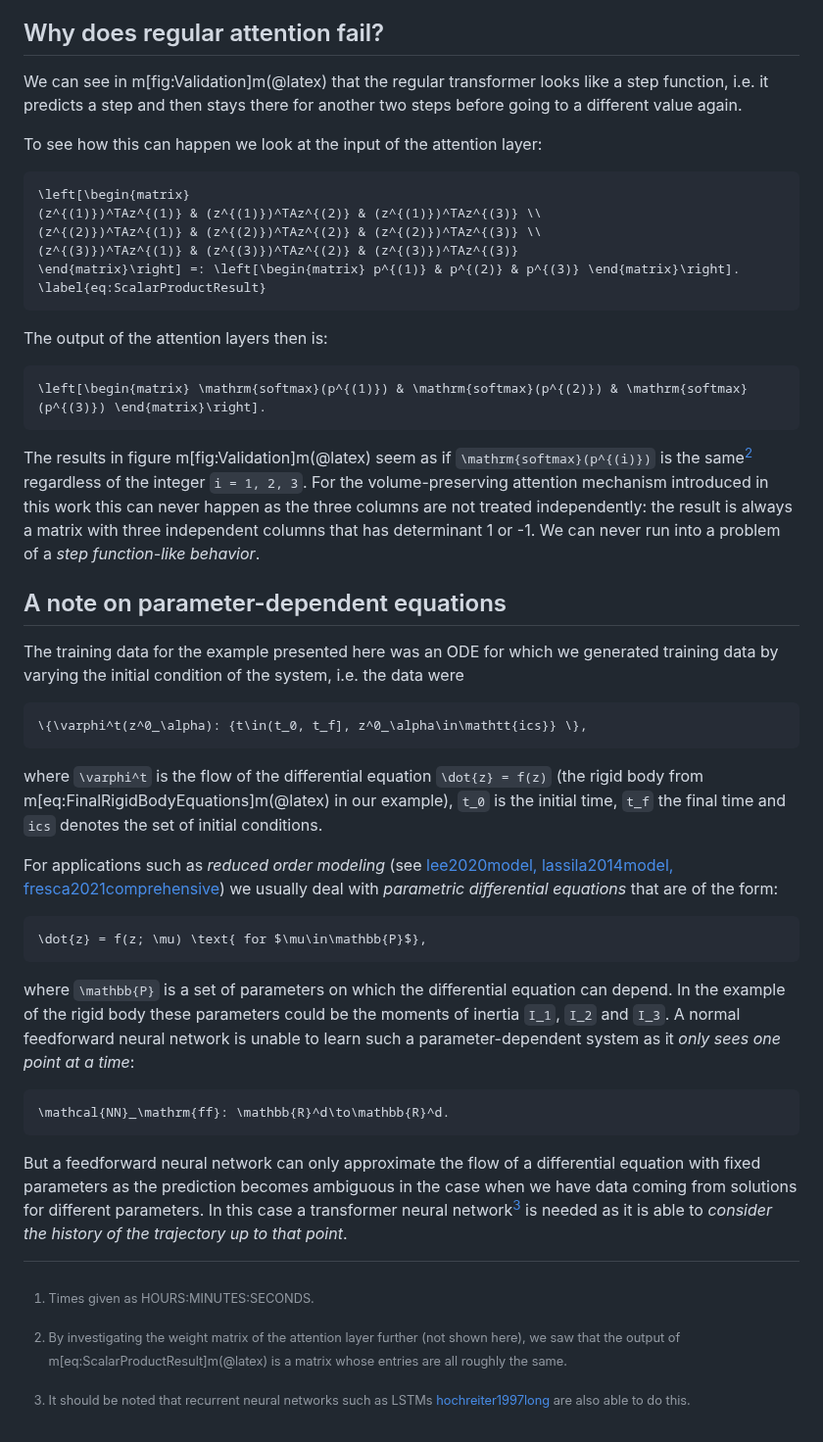
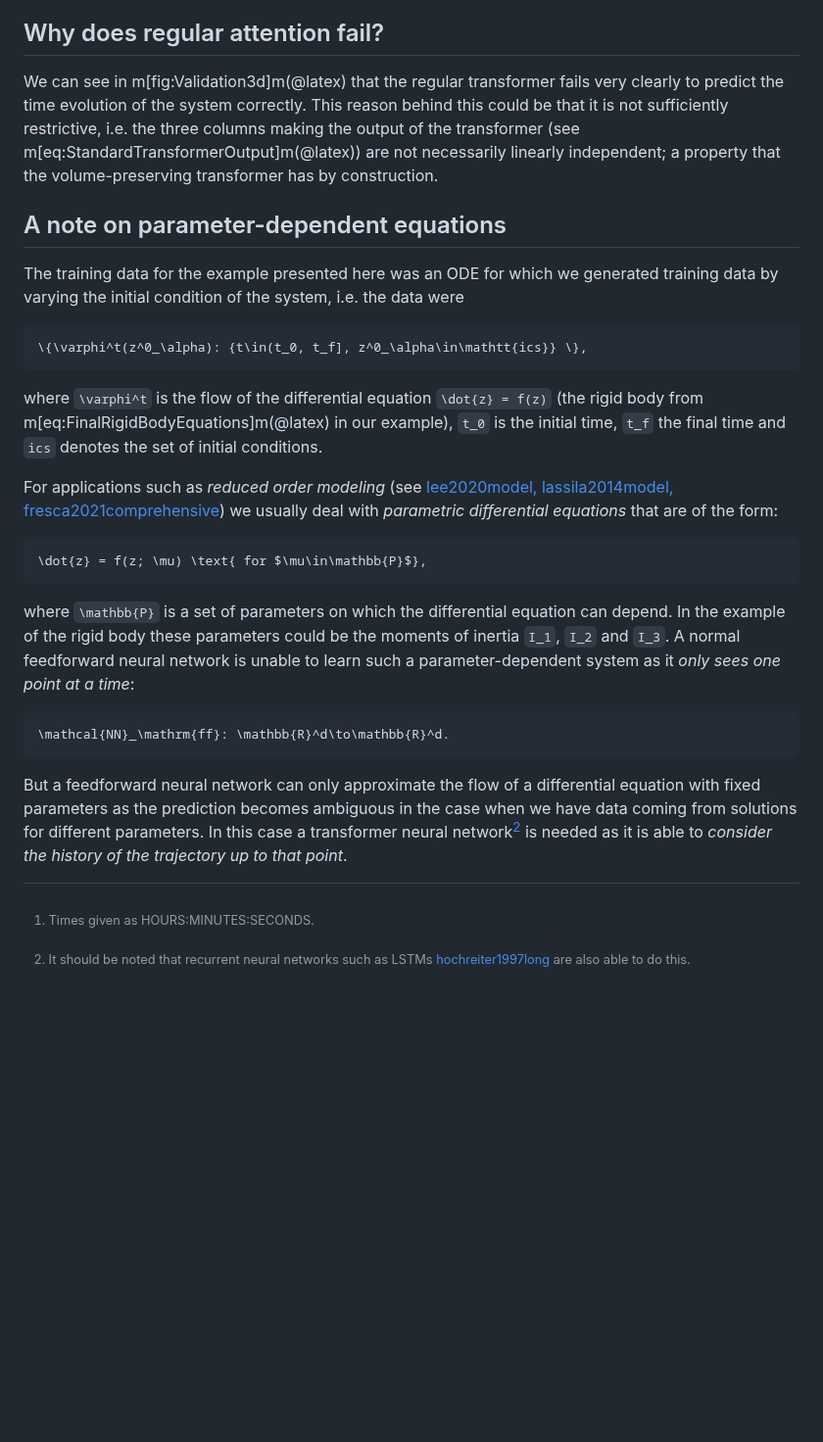
Before and after one commit to benedict-96/Cemracs2023, a Markdown page: paper/src/results.md, the part around one of its changes. Shown at 98% size. Rendered like a GitHub page; blank space fills up the shorter version.

````diff
--- a/paper/src/results.md
+++ b/paper/src/results.md
@@ -100,28 +101,7 @@ In m[fig:Validation3d]m(@latex) we show the prediction for two initial condition
 
 ## Why does regular attention fail?
 
-We can see in m[fig:Validation]m(@latex) that the regular transformer looks like a step function, i.e. it predicts a step and then stays there for another two steps before going to a different value again.
-
-To see how this can happen we look at the input of the attention layer:
-
-```math
-\left[\begin{matrix}
-(z^{(1)})^TAz^{(1)} & (z^{(1)})^TAz^{(2)} & (z^{(1)})^TAz^{(3)} \\
-(z^{(2)})^TAz^{(1)} & (z^{(2)})^TAz^{(2)} & (z^{(2)})^TAz^{(3)} \\
-(z^{(3)})^TAz^{(1)} & (z^{(3)})^TAz^{(2)} & (z^{(3)})^TAz^{(3)}
-\end{matrix}\right] =: \left[\begin{matrix} p^{(1)} & p^{(2)} & p^{(3)} \end{matrix}\right].
-\label{eq:ScalarProductResult}
-```
-
-The output of the attention layers then is:
-
-```math
-\left[\begin{matrix} \mathrm{softmax}(p^{(1)}) & \mathrm{softmax}(p^{(2)}) & \mathrm{softmax}(p^{(3)}) \end{matrix}\right].
-```
-
-The results in figure m[fig:Validation]m(@latex) seem as if ``\mathrm{softmax}(p^{(i)})`` is the same[^2] regardless of the integer ``i = 1, 2, 3``. For the volume-preserving attention mechanism introduced in this work this can never happen as the three columns are not treated independently: the result is always a matrix with three independent columns that has determinant 1 or -1. We can never run into a problem of a *step function-like behavior*.
-
-[^2]: By investigating the weight matrix of the attention layer further (not shown here), we saw that the output of m[eq:ScalarProductResult]m(@latex) is a matrix whose entries are all roughly the same.
+We can see in m[fig:Validation3d]m(@latex) that the regular transformer fails very clearly to predict the time evolution of the system correctly. This reason behind this could be that it is not sufficiently restrictive, i.e. the three columns making the output of the transformer (see m[eq:StandardTransformerOutput]m(@latex)) are not necessarily linearly independent; a property that the volume-preserving transformer has by construction.
 
 
 ## A note on parameter-dependent equations
@@ -145,5 +125,5 @@ where ``\mathbb{P}`` is a set of parameters on which the differential equation c
 \mathcal{NN}_\mathrm{ff}: \mathbb{R}^d\to\mathbb{R}^d.
 ```
 
-But a feedforward neural network can only approximate the flow of a differential equation with fixed parameters as the prediction becomes ambiguous in the case when we have data coming from solutions for different parameters. In this case a transformer neural network[^3] is needed as it is able to *consider the history of the trajectory up to that point*.
+But a feedforward neural network can only approximate the flow of a differential equation with fixed parameters as the prediction becomes ambiguous in the case when we have data coming from solutions for different parameters. In this case a transformer neural network[^2] is needed as it is able to *consider the history of the trajectory up to that point*.
 
````
Also changed, not shown: other parts of paper/src/results.md (+15 -14 lines).
